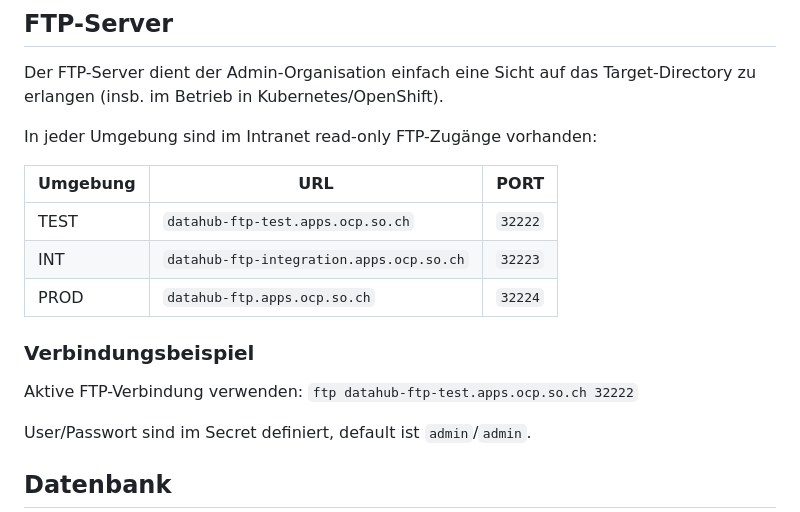
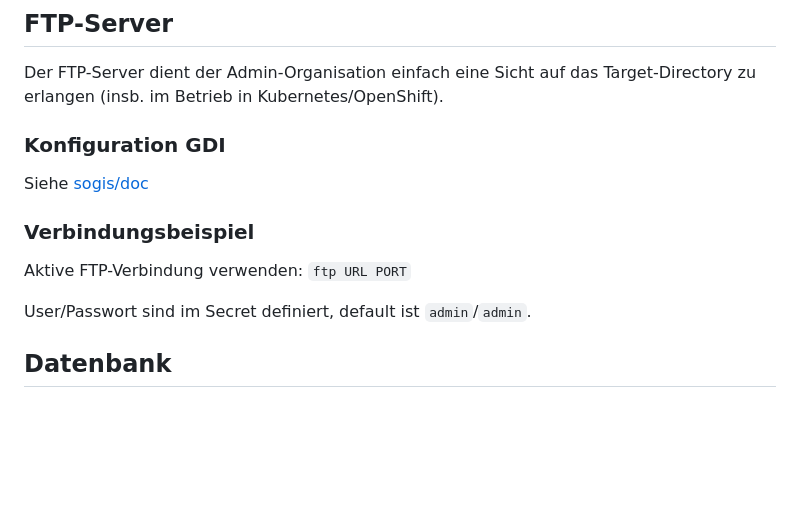
Before and after one commit to sogis/datahub, a Markdown page: docs/user-manual-de.md, the part around the change. Rendered like a GitHub page; blank space fills up the shorter version.

Commit message:
[datahub] user manual revised

```diff
--- a/docs/user-manual-de.md
+++ b/docs/user-manual-de.md
@@ -219,16 +219,12 @@ Jedes Thema hat einen optionalen `config`- und `metaConfig`-Eintrag. Dabei hande
 
 Der FTP-Server dient der Admin-Organisation einfach eine Sicht auf das Target-Directory zu erlangen (insb. im Betrieb in Kubernetes/OpenShift).
 
-In jeder Umgebung sind im Intranet read-only FTP-Zugänge vorhanden:
+### Konfiguration GDI
 
-| Umgebung | URL | PORT |
-| --- | --- | --- |
-| TEST | `datahub-ftp-test.apps.ocp.so.ch`| `32222`|
-| INT | `datahub-ftp-integration.apps.ocp.so.ch`| `32223`|
-| PROD | `datahub-ftp.apps.ocp.so.ch`| `32224`|
+Siehe [sogis/doc](https://github.com/sogis/dok/blob/dok/dok_funktionale_einheiten/Documents/datahub/datahub.md#ftp-zugang)
 
 ### Verbindungsbeispiel
-Aktive FTP-Verbindung verwenden: `ftp datahub-ftp-test.apps.ocp.so.ch 32222`
+Aktive FTP-Verbindung verwenden: `ftp URL PORT`
 
 User/Passwort sind im Secret definiert, default ist `admin`/`admin`.
 
```
